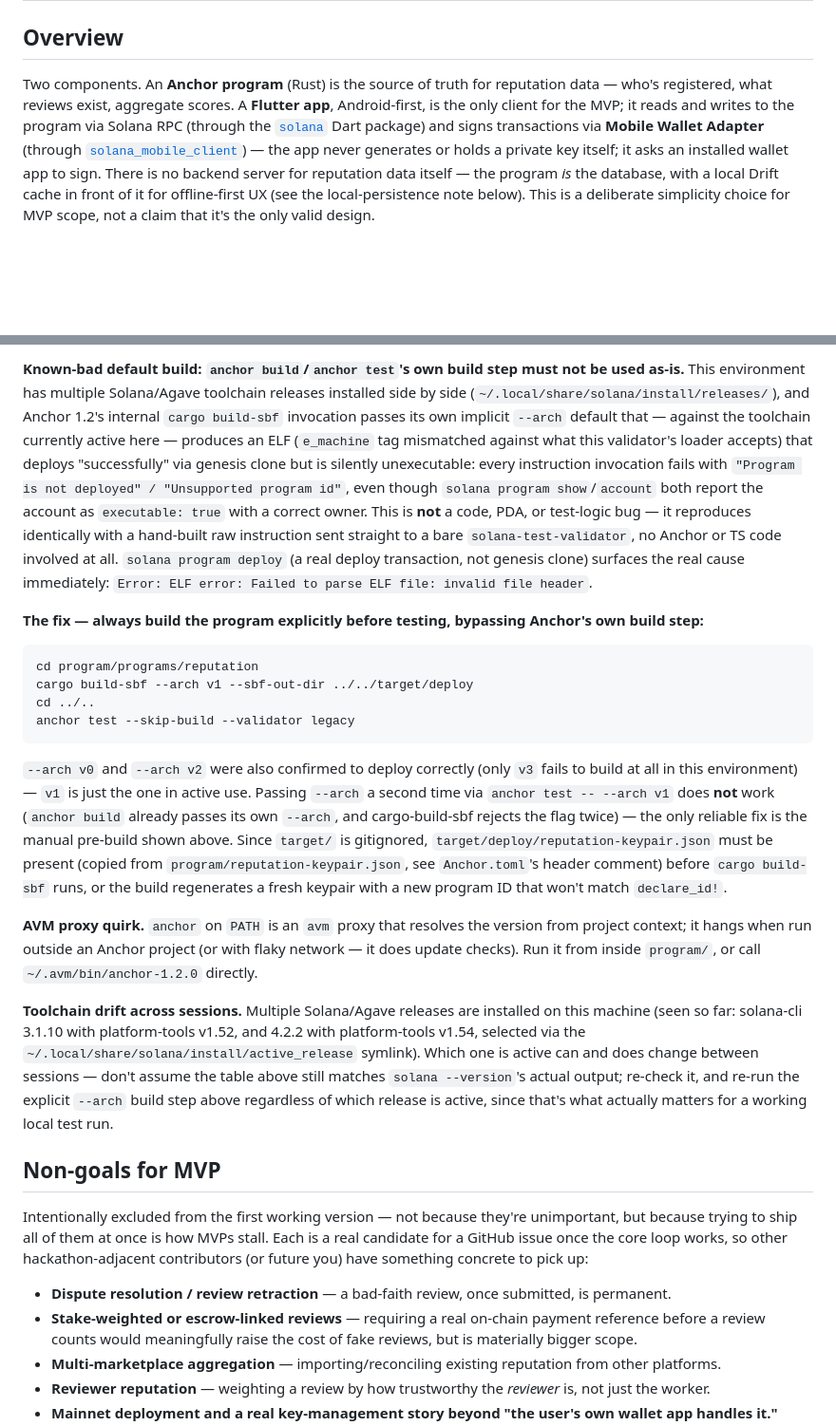
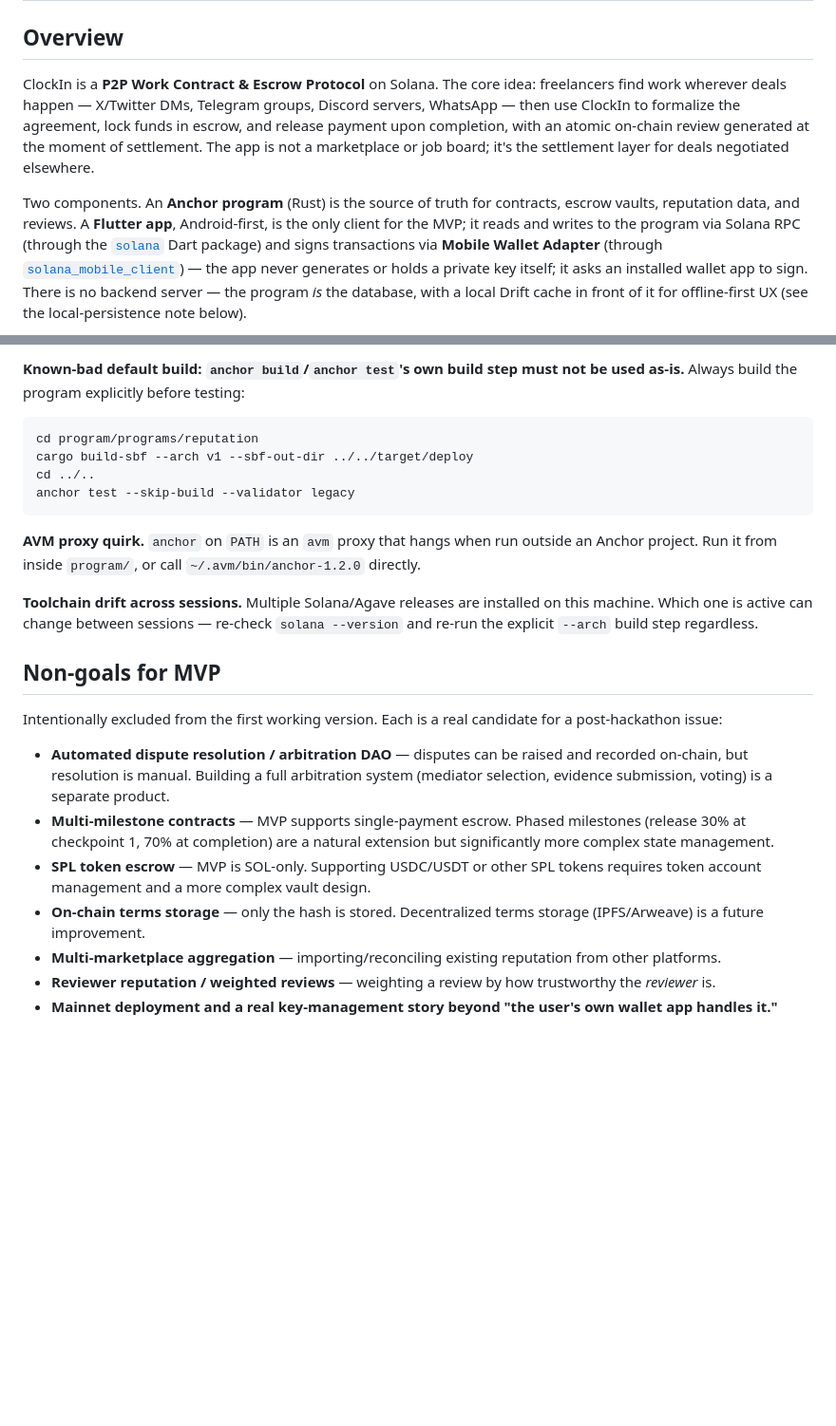
Before and after one commit to adewuyito/ClockIn, a Markdown page: docs/ARCHITECTURE.md, 2 parts joined by grey strips. Shown at 95% size. Rendered like a GitHub page; blank space fills up the shorter version.

````diff
--- a/docs/ARCHITECTURE.md
+++ b/docs/ARCHITECTURE.md
@@ -2,7 +2,9 @@
 
 ## Overview
 
-Two components. An **Anchor program** (Rust) is the source of truth for reputation data — who's registered, what reviews exist, aggregate scores. A **Flutter app**, Android-first, is the only client for the MVP; it reads and writes to the program via Solana RPC (through the [`solana`](https://pub.dev/packages/solana) Dart package) and signs transactions via **Mobile Wallet Adapter** (through [`solana_mobile_client`](https://pub.dev/packages/solana_mobile_client)) — the app never generates or holds a private key itself; it asks an installed wallet app to sign. There is no backend server for reputation data itself — the program *is* the database, with a local Drift cache in front of it for offline-first UX (see the local-persistence note below). This is a deliberate simplicity choice for MVP scope, not a claim that it's the only valid design.
+ClockIn is a **P2P Work Contract & Escrow Protocol** on Solana. The core idea: freelancers find work wherever deals happen — X/Twitter DMs, Telegram groups, Discord servers, WhatsApp — then use ClockIn to formalize the agreement, lock funds in escrow, and release payment upon completion, with an atomic on-chain review generated at the moment of settlement. The app is not a marketplace or job board; it's the settlement layer for deals negotiated elsewhere.
+
+Two components. An **Anchor program** (Rust) is the source of truth for contracts, escrow vaults, reputation data, and reviews. A **Flutter app**, Android-first, is the only client for the MVP; it reads and writes to the program via Solana RPC (through the [`solana`](https://pub.dev/packages/solana) Dart package) and signs transactions via **Mobile Wallet Adapter** (through [`solana_mobile_client`](https://pub.dev/packages/solana_mobile_client)) — the app never generates or holds a private key itself; it asks an installed wallet app to sign. There is no backend server — the program *is* the database, with a local Drift cache in front of it for offline-first UX (see the local-persistence note below).
 
 ```mermaid
 flowchart LR
@@ -89,25 +192,24 @@ The versions below are what's actually installed and in use as of this writing
 
-**Known-bad default build: `anchor build`/`anchor test`'s own build step must not be used as-is.** This environment has multiple Solana/Agave toolchain releases installed side by side (`~/.local/share/solana/install/releases/`), and Anchor 1.2's internal `cargo build-sbf` invocation passes its own implicit `--arch` default that — against the toolchain currently active here — produces an ELF (`e_machine` tag mismatched against what this validator's loader accepts) that deploys "successfully" via genesis clone but is silently unexecutable: every instruction invocation fails with `"Program is not deployed" / "Unsupported program id"`, even though `solana program show`/`account` both report the account as `executable: true` with a correct owner. This is **not** a code, PDA, or test-logic bug — it reproduces identically with a hand-built raw instruction sent straight to a bare `solana-test-validator`, no Anchor or TS code involved at all. `solana program deploy` (a real deploy transaction, not genesis clone) surfaces the real cause immediately: `Error: ELF error: Failed to parse ELF file: invalid file header`.
+**Known-bad default build: `anchor build`/`anchor test`'s own build step must not be used as-is.** Always build the program explicitly before testing:
+```bash
+cd program/programs/reputation
+cargo build-sbf --arch v1 --sbf-out-dir ../../target/deploy
+cd ../..
+anchor test --skip-build --validator legacy
+```
 
-  **The fix — always build the program explicitly before testing, bypassing Anchor's own build step:**
-  ```bash
-  cd program/programs/reputation
-  cargo build-sbf --arch v1 --sbf-out-dir ../../target/deploy
-  cd ../..
-  anchor test --skip-build --validator legacy
-  ```
-  `--arch v0` and `--arch v2` were also confirmed to deploy correctly (only `v3` fails to build at all in this environment) — `v1` is just the one in active use. Passing `--arch` a second time via `anchor test -- --arch v1` does **not** work (`anchor build` already passes its own `--arch`, and cargo-build-sbf rejects the flag twice) — the only reliable fix is the manual pre-build shown above. Since `target/` is gitignored, `target/deploy/reputation-keypair.json` must be present (copied from `program/reputation-keypair.json`, see `Anchor.toml`'s header comment) before `cargo build-sbf` runs, or the build regenerates a fresh keypair with a new program ID that won't match `declare_id!`.
+**AVM proxy quirk.** `anchor` on `PATH` is an `avm` proxy that hangs when run outside an Anchor project. Run it from inside `program/`, or call `~/.avm/bin/anchor-1.2.0` directly.
 
-**AVM proxy quirk.** `anchor` on `PATH` is an `avm` proxy that resolves the version from project context; it hangs when run outside an Anchor project (or with flaky network — it does update checks). Run it from inside `program/`, or call `~/.avm/bin/anchor-1.2.0` directly.
-
-**Toolchain drift across sessions.** Multiple Solana/Agave releases are installed on this machine (seen so far: solana-cli 3.1.10 with platform-tools v1.52, and 4.2.2 with platform-tools v1.54, selected via the `~/.local/share/solana/install/active_release` symlink). Which one is active can and does change between sessions — don't assume the table above still matches `solana --version`'s actual output; re-check it, and re-run the explicit `--arch` build step above regardless of which release is active, since that's what actually matters for a working local test run.
+**Toolchain drift across sessions.** Multiple Solana/Agave releases are installed on this machine. Which one is active can change between sessions — re-check `solana --version` and re-run the explicit `--arch` build step regardless.
 
 ## Non-goals for MVP
 
-Intentionally excluded from the first working version — not because they're unimportant, but because trying to ship all of them at once is how MVPs stall. Each is a real candidate for a GitHub issue once the core loop works, so other hackathon-adjacent contributors (or future you) have something concrete to pick up:
+Intentionally excluded from the first working version. Each is a real candidate for a post-hackathon issue:
 
-- **Dispute resolution / review retraction** — a bad-faith review, once submitted, is permanent.
-- **Stake-weighted or escrow-linked reviews** — requiring a real on-chain payment reference before a review counts would meaningfully raise the cost of fake reviews, but is materially bigger scope.
+- **Automated dispute resolution / arbitration DAO** — disputes can be raised and recorded on-chain, but resolution is manual. Building a full arbitration system (mediator selection, evidence submission, voting) is a separate product.
+- **Multi-milestone contracts** — MVP supports single-payment escrow. Phased milestones (release 30% at checkpoint 1, 70% at completion) are a natural extension but significantly more complex state management.
+- **SPL token escrow** — MVP is SOL-only. Supporting USDC/USDT or other SPL tokens requires token account management and a more complex vault design.
+- **On-chain terms storage** — only the hash is stored. Decentralized terms storage (IPFS/Arweave) is a future improvement.
 - **Multi-marketplace aggregation** — importing/reconciling existing reputation from other platforms.
-- **Reviewer reputation** — weighting a review by how trustworthy the *reviewer* is, not just the worker.
+- **Reviewer reputation / weighted reviews** — weighting a review by how trustworthy the *reviewer* is.
 - **Mainnet deployment and a real key-management story beyond "the user's own wallet app handles it."**
````
Also changed, not shown: other parts of docs/ARCHITECTURE.md (+139 -38 lines), docs/ROADMAP.md (+160 -51 lines).
